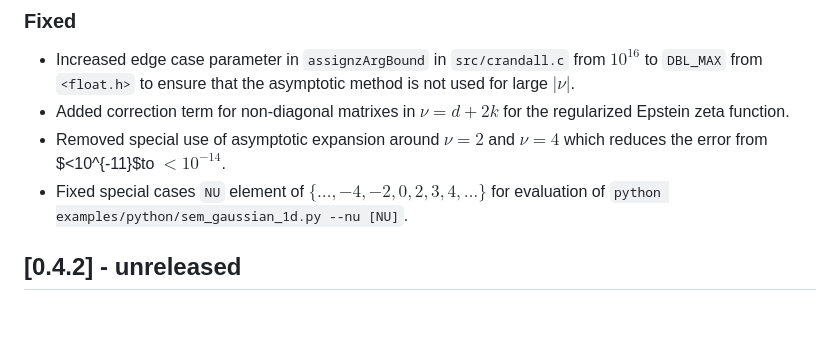
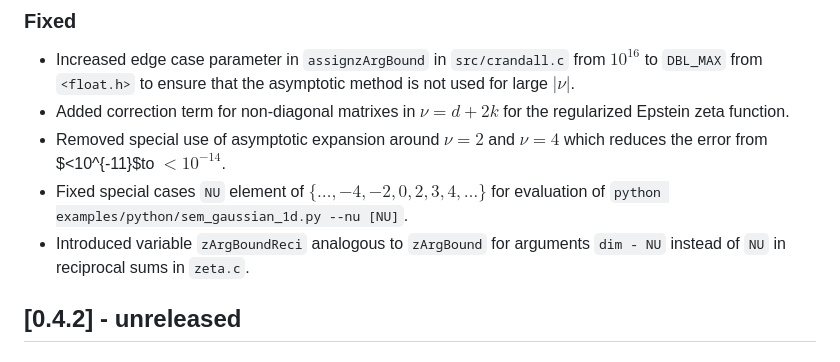
Before and after one commit to epsteinlib/epsteinlib, a Markdown page: CHANGELOG.md, the part around the change. Drawn GitHub-style; blank space fills up the shorter version.

Commit message:
Content: Changelog

```diff
--- a/CHANGELOG.md
+++ b/CHANGELOG.md
@@ -24,6 +24,7 @@ SPDX-License-Identifier: AGPL-3.0-only
 - Added correction term for non-diagonal matrixes in $\nu = d+2 k$ for the regularized Epstein zeta function.
 - Removed special use of asymptotic expansion around $\nu = 2$ and $\nu=4$ which reduces the error from $<10^{-11}$to $<10^{-14}$.
 - Fixed special cases `NU` element of $\{\ldots,-4,-2,0,2,3,4,\ldots\}$ for evaluation of `python examples/python/sem_gaussian_1d.py --nu [NU]`.
+- Introduced variable `zArgBoundReci` analogous to `zArgBound` for arguments `dim - NU` instead of `NU` in reciprocal sums in `zeta.c`.
 
 ## [0.4.2] - unreleased
 
```
